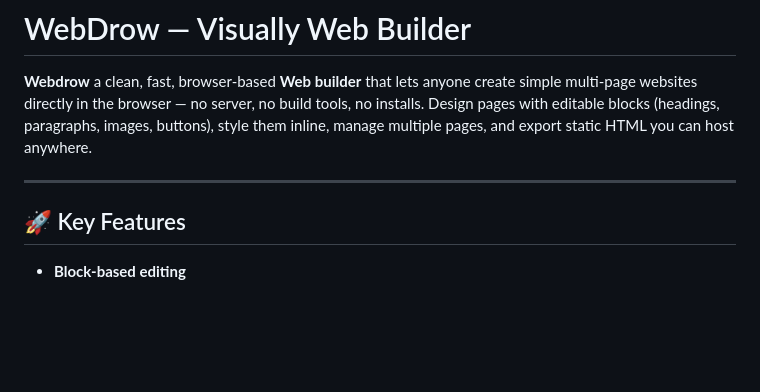
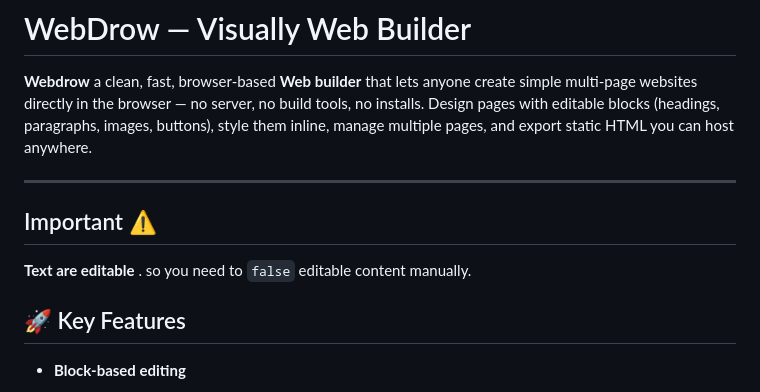
Before and after one commit to MagmaMines/Webdrow, a Markdown page: README.md, the part around the change. Drawn GitHub-style; blank space fills up the shorter version.

Commit message:
Add important note about editable text in README
Added a section highlighting the importance of editable text.

```diff
--- a/README.md
+++ b/README.md
@@ -4,6 +4,8 @@
 Design pages with editable blocks (headings, paragraphs, images, buttons), style them inline, manage multiple pages, and export static HTML you can host anywhere.
 
 ---
+## Important ⚠️
+**Text are editable** . so you need to `false` editable content manually.
 
 ## 🚀 Key Features
 
```
